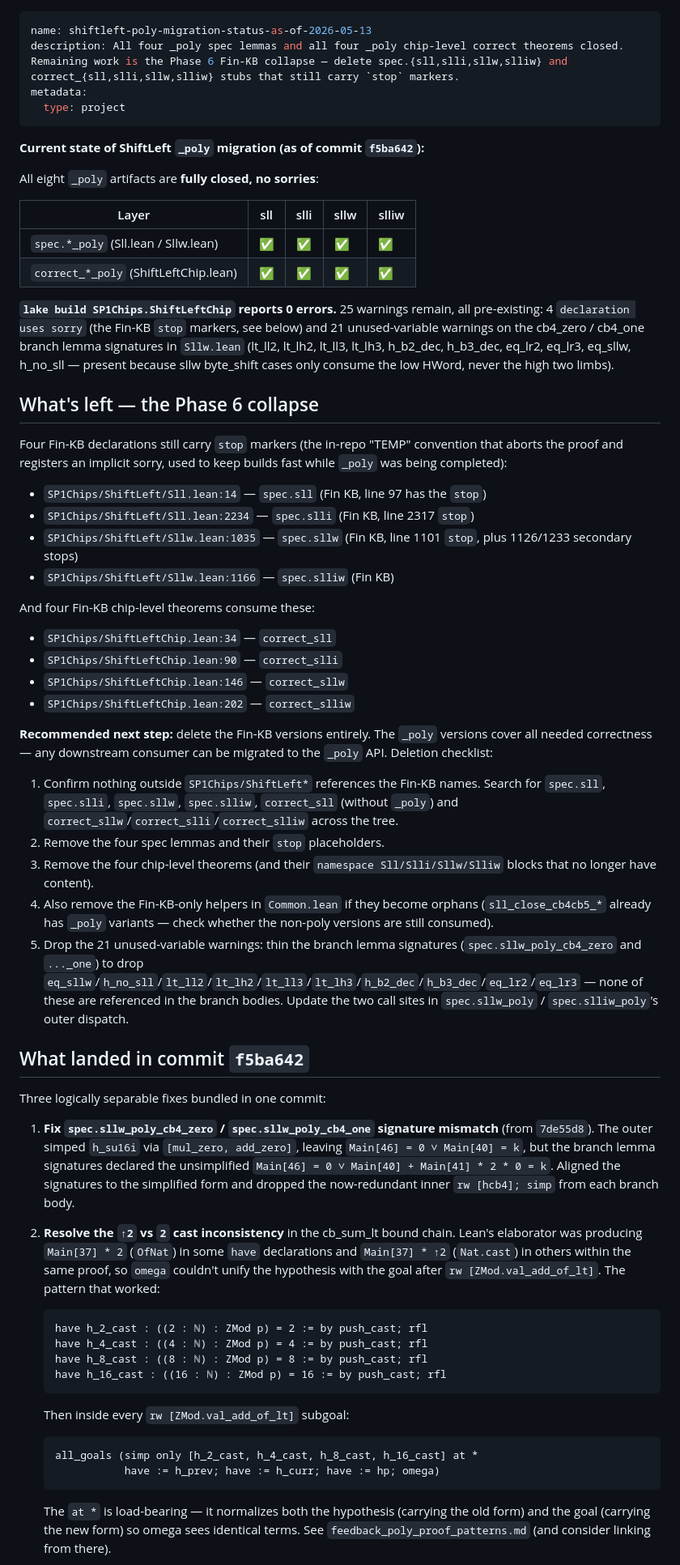
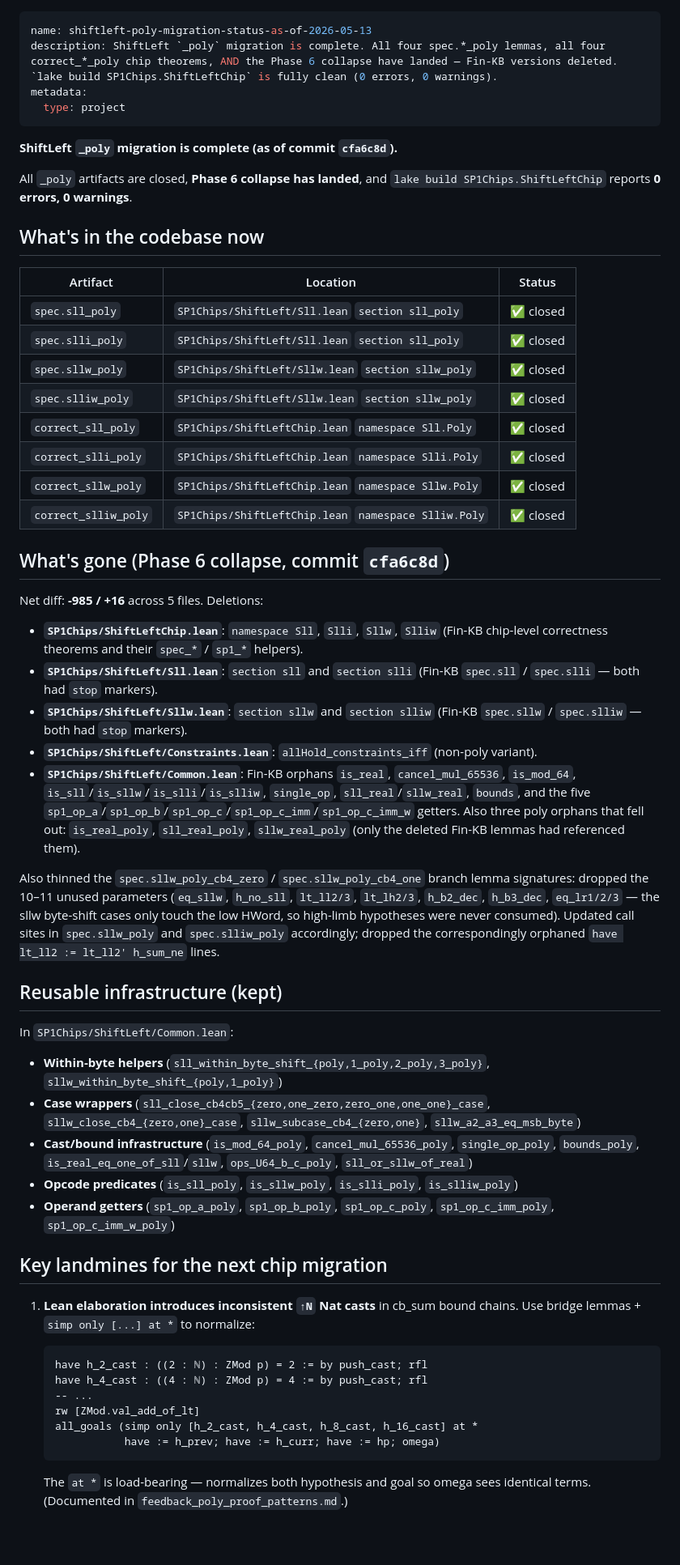
Before and after one commit to succinctlabs/sp1-lean, a Markdown page: docs/memory/project_sll_poly_status.md, the part around one of its changes. Shown at 81% size. Rendered like a GitHub page; blank space fills up the shorter version.

Commit message:
docs: mark Phase 6 collapse complete in sll_poly status
ShiftLeft migration done end-to-end — _poly artifacts closed, Fin-KB
deleted, lake build SP1Chips.ShiftLeftChip is 0/0 (errors/warnings).

Co-Authored-By: Claude Opus 4.7 (1M context) <noreply@anthropic.com>

````diff
--- a/docs/memory/project_sll_poly_status.md
+++ b/docs/memory/project_sll_poly_status.md
@@ -1,66 +1,61 @@
 ---
 name: shiftleft-poly-migration-status-as-of-2026-05-13
-description: All four _poly spec lemmas and all four _poly chip-level correct theorems closed. Remaining work is the Phase 6 Fin-KB collapse — delete spec.{sll,slli,sllw,slliw} and correct_{sll,slli,sllw,slliw} stubs that still carry `stop` markers.
+description: ShiftLeft `_poly` migration is complete. All four spec.*_poly lemmas, all four correct_*_poly chip theorems, AND the Phase 6 collapse have landed — Fin-KB versions deleted. `lake build SP1Chips.ShiftLeftChip` is fully clean (0 errors, 0 warnings).
 metadata:
   type: project
 ---
 
-**Current state of ShiftLeft `_poly` migration (as of commit `f5ba642`):**
+**ShiftLeft `_poly` migration is complete (as of commit `cfa6c8d`).**
 
-All eight `_poly` artifacts are **fully closed, no sorries**:
+All `_poly` artifacts are closed, **Phase 6 collapse has landed**, and `lake build SP1Chips.ShiftLeftChip` reports **0 errors, 0 warnings**.
 
-| Layer | sll | slli | sllw | slliw |
-|---|---|---|---|---|
-| `spec.*_poly` (Sll.lean / Sllw.lean) | ✅ | ✅ | ✅ | ✅ |
-| `correct_*_poly` (ShiftLeftChip.lean) | ✅ | ✅ | ✅ | ✅ |
+## What's in the codebase now
 
-**`lake build SP1Chips.ShiftLeftChip` reports 0 errors.** 25 warnings remain, all pre-existing: 4 `declaration uses sorry` (the Fin-KB `stop` markers, see below) and 21 unused-variable warnings on the cb4_zero / cb4_one branch lemma signatures in `Sllw.lean` (lt_ll2, lt_lh2, lt_ll3, lt_lh3, h_b2_dec, h_b3_dec, eq_lr2, eq_lr3, eq_sllw, h_no_sll — present because sllw byte_shift cases only consume the low HWord, never the high two limbs).
+| Artifact | Location | Status |
+|---|---|---|
+| `spec.sll_poly` | `SP1Chips/ShiftLeft/Sll.lean` `section sll_poly` | ✅ closed |
+| `spec.slli_poly` | `SP1Chips/ShiftLeft/Sll.lean` `section sll_poly` | ✅ closed |
+| `spec.sllw_poly` | `SP1Chips/ShiftLeft/Sllw.lean` `section sllw_poly` | ✅ closed |
+| `spec.slliw_poly` | `SP1Chips/ShiftLeft/Sllw.lean` `section sllw_poly` | ✅ closed |
+| `correct_sll_poly` | `SP1Chips/ShiftLeftChip.lean` `namespace Sll.Poly` | ✅ closed |
+| `correct_slli_poly` | `SP1Chips/ShiftLeftChip.lean` `namespace Slli.Poly` | ✅ closed |
+| `correct_sllw_poly` | `SP1Chips/ShiftLeftChip.lean` `namespace Sllw.Poly` | ✅ closed |
+| `correct_slliw_poly` | `SP1Chips/ShiftLeftChip.lean` `namespace Slliw.Poly` | ✅ closed |
 
-## What's left — the Phase 6 collapse
+## What's gone (Phase 6 collapse, commit `cfa6c8d`)
 
-Four Fin-KB declarations still carry `stop` markers (the in-repo "TEMP" convention that aborts the proof and registers an implicit sorry, used to keep builds fast while `_poly` was being completed):
+Net diff: **-985 / +16** across 5 files. Deletions:
 
-- `SP1Chips/ShiftLeft/Sll.lean:14` — `spec.sll` (Fin KB, line 97 has the `stop`)
-- `SP1Chips/ShiftLeft/Sll.lean:2234` — `spec.slli` (Fin KB, line 2317 `stop`)
-- `SP1Chips/ShiftLeft/Sllw.lean:1035` — `spec.sllw` (Fin KB, line 1101 `stop`, plus 1126/1233 secondary stops)
-- `SP1Chips/ShiftLeft/Sllw.lean:1166` — `spec.slliw` (Fin KB)
+- **`SP1Chips/ShiftLeftChip.lean`**: `namespace Sll`, `Slli`, `Sllw`, `Slliw` (Fin-KB chip-level correctness theorems and their `spec_*` / `sp1_*` helpers).
+- **`SP1Chips/ShiftLeft/Sll.lean`**: `section sll` and `section slli` (Fin-KB `spec.sll` / `spec.slli` — both had `stop` markers).
+- **`SP1Chips/ShiftLeft/Sllw.lean`**: `section sllw` and `section slliw` (Fin-KB `spec.sllw` / `spec.slliw` — both had `stop` markers).
+- **`SP1Chips/ShiftLeft/Constraints.lean`**: `allHold_constraints_iff` (non-poly variant).
+- **`SP1Chips/ShiftLeft/Common.lean`**: Fin-KB orphans `is_real`, `cancel_mul_65536`, `is_mod_64`, `is_sll`/`is_sllw`/`is_slli`/`is_slliw`, `single_op`, `sll_real`/`sllw_real`, `bounds`, and the five `sp1_op_a`/`sp1_op_b`/`sp1_op_c`/`sp1_op_c_imm`/`sp1_op_c_imm_w` getters. Also three poly orphans that fell out: `is_real_poly`, `sll_real_poly`, `sllw_real_poly` (only the deleted Fin-KB lemmas had referenced them).
 
-And four Fin-KB chip-level theorems consume these:
+Also thinned the `spec.sllw_poly_cb4_zero` / `spec.sllw_poly_cb4_one` branch lemma signatures: dropped the 10–11 unused parameters (`eq_sllw`, `h_no_sll`, `lt_ll2/3`, `lt_lh2/3`, `h_b2_dec`, `h_b3_dec`, `eq_lr1/2/3` — the sllw byte-shift cases only touch the low HWord, so high-limb hypotheses were never consumed). Updated call sites in `spec.sllw_poly` and `spec.slliw_poly` accordingly; dropped the correspondingly orphaned `have lt_ll2 := lt_ll2' h_sum_ne` lines.
 
-- `SP1Chips/ShiftLeftChip.lean:34` — `correct_sll`
-- `SP1Chips/ShiftLeftChip.lean:90` — `correct_slli`
-- `SP1Chips/ShiftLeftChip.lean:146` — `correct_sllw`
-- `SP1Chips/ShiftLeftChip.lean:202` — `correct_slliw`
+## Reusable infrastructure (kept)
 
-**Recommended next step:** delete the Fin-KB versions entirely. The `_poly` versions cover all needed correctness — any downstream consumer can be migrated to the `_poly` API. Deletion checklist:
+In `SP1Chips/ShiftLeft/Common.lean`:
 
-1. Confirm nothing outside `SP1Chips/ShiftLeft*` references the Fin-KB names. Search for `spec.sll`, `spec.slli`, `spec.sllw`, `spec.slliw`, `correct_sll` (without `_poly`) and `correct_sllw`/`correct_slli`/`correct_slliw` across the tree.
-2. Remove the four spec lemmas and their `stop` placeholders.
-3. Remove the four chip-level theorems (and their `namespace Sll/Slli/Sllw/Slliw` blocks that no longer have content).
-4. Also remove the Fin-KB-only helpers in `Common.lean` if they become orphans (`sll_close_cb4cb5_*` already has `_poly` variants — check whether the non-poly versions are still consumed).
-5. Drop the 21 unused-variable warnings: thin the branch lemma signatures (`spec.sllw_poly_cb4_zero` and `..._one`) to drop `eq_sllw`/`h_no_sll`/`lt_ll2`/`lt_lh2`/`lt_ll3`/`lt_lh3`/`h_b2_dec`/`h_b3_dec`/`eq_lr2`/`eq_lr3` — none of these are referenced in the branch bodies. Update the two call sites in `spec.sllw_poly` / `spec.slliw_poly`'s outer dispatch.
+- **Within-byte helpers** (`sll_within_byte_shift_{poly,1_poly,2_poly,3_poly}`, `sllw_within_byte_shift_{poly,1_poly}`)
+- **Case wrappers** (`sll_close_cb4cb5_{zero,one_zero,zero_one,one_one}_case`, `sllw_close_cb4_{zero,one}_case`, `sllw_subcase_cb4_{zero,one}`, `sllw_a2_a3_eq_msb_byte`)
+- **Cast/bound infrastructure** (`is_mod_64_poly`, `cancel_mul_65536_poly`, `single_op_poly`, `bounds_poly`, `is_real_eq_one_of_sll`/`sllw`, `ops_U64_b_c_poly`, `sll_or_sllw_of_real`)
+- **Opcode predicates** (`is_sll_poly`, `is_sllw_poly`, `is_slli_poly`, `is_slliw_poly`)
+- **Operand getters** (`sp1_op_a_poly`, `sp1_op_b_poly`, `sp1_op_c_poly`, `sp1_op_c_imm_poly`, `sp1_op_c_imm_w_poly`)
 
-## What landed in commit `f5ba642`
+## Key landmines for the next chip migration
 
-Three logically separable fixes bundled in one commit:
-
-1. **Fix `spec.sllw_poly_cb4_zero` / `spec.sllw_poly_cb4_one` signature mismatch** (from `7de55d8`). The outer simped `h_su16i` via `[mul_zero, add_zero]`, leaving `Main[46] = 0 ∨ Main[40] = k`, but the branch lemma signatures declared the unsimplified `Main[46] = 0 ∨ Main[40] + Main[41] * 2 * 0 = k`. Aligned the signatures to the simplified form and dropped the now-redundant inner `rw [hcb4]; simp` from each branch body.
-
-2. **Resolve the `↑2` vs `2` cast inconsistency** in the cb_sum_lt bound chain. Lean's elaborator was producing `Main[37] * 2` (`OfNat`) in some `have` declarations and `Main[37] * ↑2` (`Nat.cast`) in others within the same proof, so `omega` couldn't unify the hypothesis with the goal after `rw [ZMod.val_add_of_lt]`. The pattern that worked:
+1. **Lean elaboration introduces inconsistent `↑N` Nat casts** in cb_sum bound chains. Use bridge lemmas + `simp only [...] at *` to normalize:
 
    ```lean
    have h_2_cast : ((2 : ℕ) : ZMod p) = 2 := by push_cast; rfl
    have h_4_cast : ((4 : ℕ) : ZMod p) = 4 := by push_cast; rfl
-   have h_8_cast : ((8 : ℕ) : ZMod p) = 8 := by push_cast; rfl
-   have h_16_cast : ((16 : ℕ) : ZMod p) = 16 := by push_cast; rfl
-   ```
-
-   Then inside every `rw [ZMod.val_add_of_lt]` subgoal:
-
-   ```lean
+   -- ...
+   rw [ZMod.val_add_of_lt]
    all_goals (simp only [h_2_cast, h_4_cast, h_8_cast, h_16_cast] at *
               have := h_prev; have := h_curr; have := hp; omega)
    ```
 
-   The `at *` is load-bearing — it normalizes both the hypothesis (carrying the old form) and the goal (carrying the new form) so omega sees identical terms. See `feedback_poly_proof_patterns.md` (and consider linking from there).
+   The `at *` is load-bearing — normalizes both hypothesis and goal so omega sees identical terms. (Documented in `feedback_poly_proof_patterns.md`.)
 
````
Also changed, not shown: other parts of docs/memory/project_sll_poly_status.md (+2 -20 lines).
